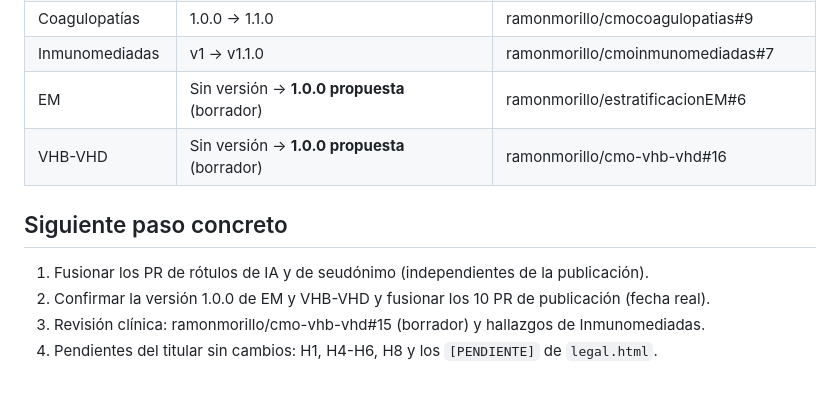
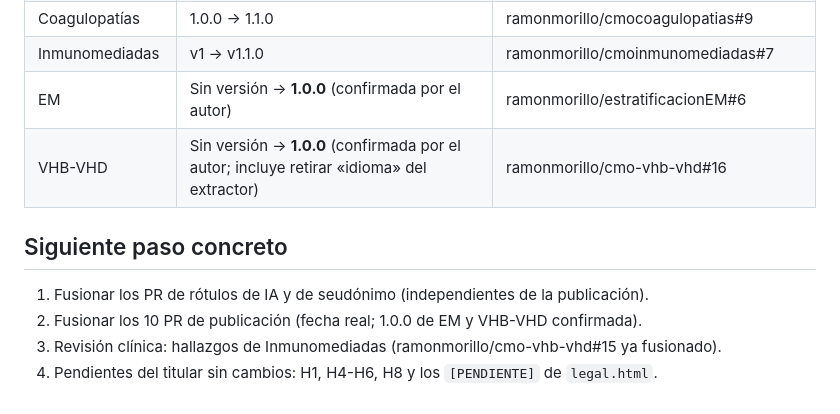
Before and after one commit to ramonmorillo/hub-estratificacionCMO, a Markdown page: docs/CMO-MIGRATION-PLAN.md, the part around the change. Rendered like a GitHub page.

Commit message:
Plan: 1.0.0 de EM y VHB-VHD confirmada; #15 fusionado
Co-Authored-By: Claude Opus 5.5 <noreply@anthropic.com>
Claude-Session: https://claude.ai/code/session_01Bc7wMxjrzboT2yWjr5V5Af

```diff
--- a/docs/CMO-MIGRATION-PLAN.md
+++ b/docs/CMO-MIGRATION-PLAN.md
@@ -179,12 +179,12 @@ Decisión del autor: **B, subir la versión menor**; DS 0.2.0 en todas. Un PR de
 | VIH | 3.0.0 → 3.1.0 | ramonmorillo/cmo-vih-app#15 |
 | Coagulopatías | 1.0.0 → 1.1.0 | ramonmorillo/cmocoagulopatias#9 |
 | Inmunomediadas | v1 → v1.1.0 | ramonmorillo/cmoinmunomediadas#7 |
-| EM | Sin versión → **1.0.0 propuesta** (borrador) | ramonmorillo/estratificacionEM#6 |
-| VHB-VHD | Sin versión → **1.0.0 propuesta** (borrador) | ramonmorillo/cmo-vhb-vhd#16 |
+| EM | Sin versión → **1.0.0** (confirmada por el autor) | ramonmorillo/estratificacionEM#6 |
+| VHB-VHD | Sin versión → **1.0.0** (confirmada por el autor; incluye retirar «idioma» del extractor) | ramonmorillo/cmo-vhb-vhd#16 |
 
 ## Siguiente paso concreto
 
 1. Fusionar los PR de rótulos de IA y de seudónimo (independientes de la publicación).
-2. Confirmar la versión 1.0.0 de EM y VHB-VHD y fusionar los 10 PR de publicación (fecha real).
-3. Revisión clínica: ramonmorillo/cmo-vhb-vhd#15 (borrador) y hallazgos de Inmunomediadas.
+2. Fusionar los 10 PR de publicación (fecha real; 1.0.0 de EM y VHB-VHD confirmada).
+3. Revisión clínica: hallazgos de Inmunomediadas (ramonmorillo/cmo-vhb-vhd#15 ya fusionado).
 4. Pendientes del titular sin cambios: H1, H4-H6, H8 y los `[PENDIENTE]` de `legal.html`.
```
